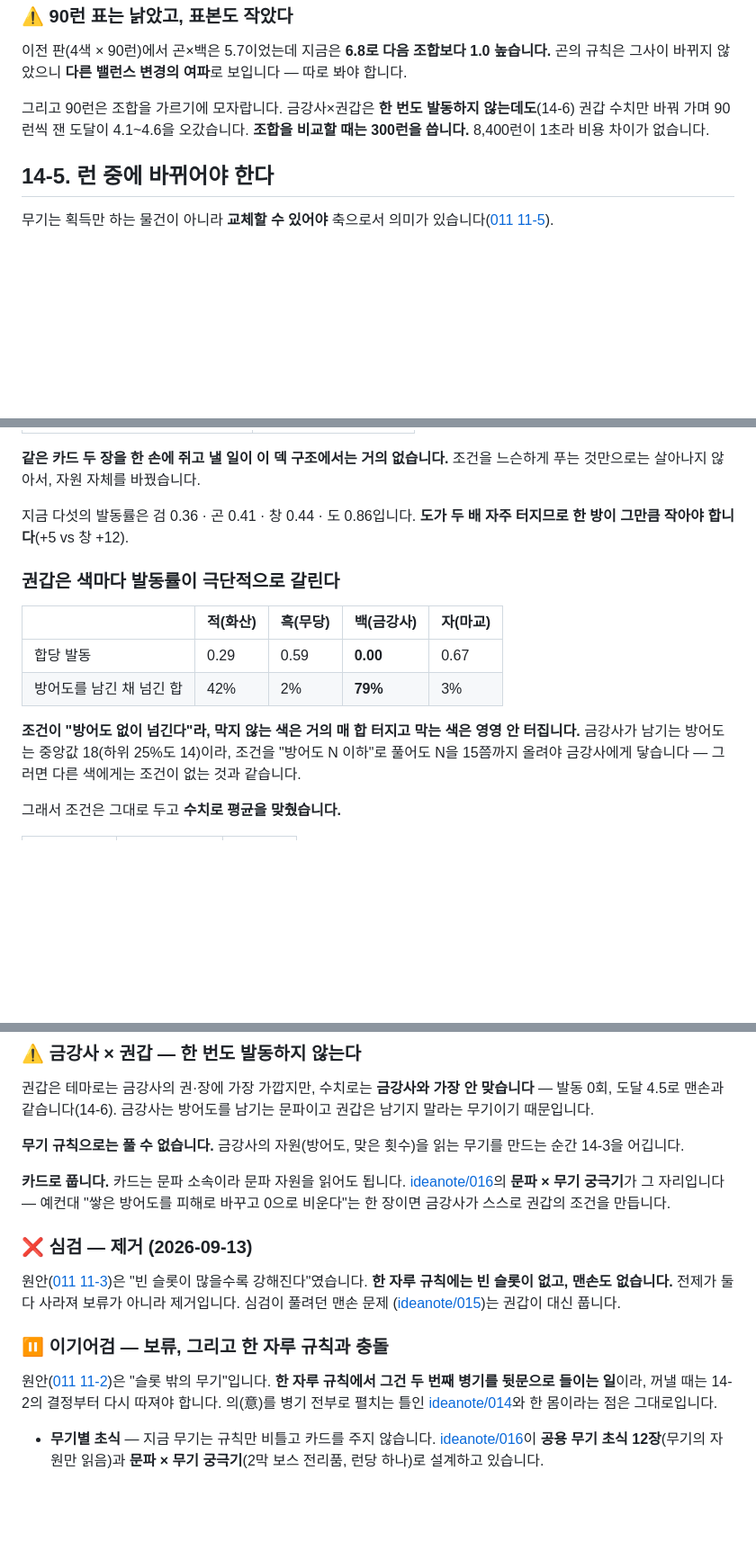
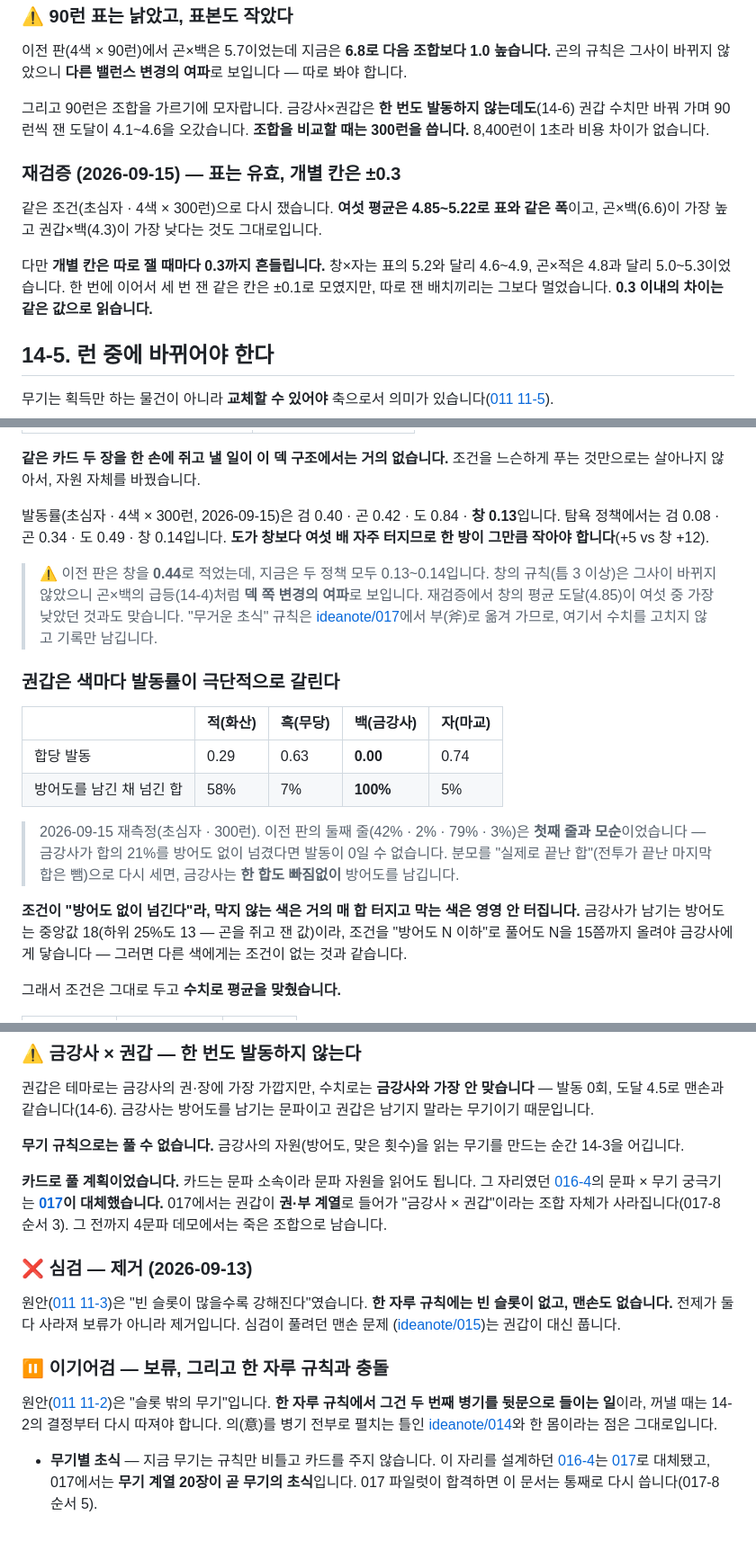
Before and after one commit to 4roring/project-seesaw, a Markdown page: gdd/14-weapons.md, 3 parts joined by grey strips. Shown at 90% size. Rendered like a GitHub page; blank space fills up the shorter version.

Commit message:
docs(gdd): 14 · 11 재검증 — 권갑 표의 모순, 창 발동률, 낡은 링크
데모 세션이 지금 코드로 gdd/14의 수치를 다시 쟀다 (초심자 · 4색 × 300런).

- 14-4 표는 유효하다. 여섯 평균 4.85~5.22, 곤×백 최고 · 권갑×백 최저 그대로.
  다만 같은 칸도 따로 잰 배치끼리 0.3까지 흔들려(창×자 5.2 → 4.6~4.9),
  "0.3 이내는 같은 값으로 읽는다"를 적었다.
- 14-6 권갑 표의 둘째 줄(방어도를 남긴 합 42 · 2 · 79 · 3%)은 첫째 줄과
  모순이었다 — 금강사가 21%의 합을 막지 않고 넘겼다면 발동이 0일 수 없다.
  분모를 실제로 끝난 합으로 세면 58 · 7 · 100 · 5%. 첫째 줄도 갱신.
- 14-6의 발동률 "창 0.44"는 지금 0.13~0.14(두 정책 모두). 규칙은 안 바뀌었으니
  곤×백 급등처럼 덱 쪽 여파로 기록만 하고, 창의 규칙은 017에서 부로 옮겨
  가므로 수치는 건드리지 않았다.
- 14-7이 가리키던 016-4는 017이 대체했다 — 링크와 설명을 고쳤다.
- 11-4의 카드 이름은 무림 테마 이전 가안이다. 017 졸업 때 다시 쓴다는
  경고를 달았다.

Co-Authored-By: Claude Opus 5 <noreply@anthropic.com>

```diff
--- a/gdd/14-weapons.md
+++ b/gdd/14-weapons.md
@@ -110,6 +110,17 @@
 않는데도**(14-6) 권갑 수치만 바꿔 가며 90런씩 잰 도달이 4.1~4.6을 오갔습니다.
 **조합을 비교할 때는 300런을 씁니다.** 8,400런이 1초라 비용 차이가 없습니다.
 
+### 재검증 (2026-09-15) — 표는 유효, 개별 칸은 ±0.3
+
+같은 조건(초심자 · 4색 × 300런)으로 다시 쟀습니다. **여섯 평균은 4.85~5.22로
+표와 같은 폭**이고, 곤×백(6.6)이 가장 높고 권갑×백(4.3)이 가장 낮다는 것도
+그대로입니다.
+
+다만 **개별 칸은 따로 잴 때마다 0.3까지 흔들립니다.** 창×자는 표의 5.2와 달리
+4.6~4.9, 곤×적은 4.8과 달리 5.0~5.3이었습니다. 한 번에 이어서 세 번 잰 같은
+칸은 ±0.1로 모였지만, 따로 잰 배치끼리는 그보다 멀었습니다. **0.3 이내의
+차이는 같은 값으로 읽습니다.**
+
 ## 14-5. 런 중에 바뀌어야 한다
 
 무기는 획득만 하는 물건이 아니라 **교체할 수 있어야** 축으로서 의미가
@@ -147,18 +158,31 @@
 **같은 카드 두 장을 한 손에 쥐고 낼 일이 이 덱 구조에서는 거의 없습니다.**
 조건을 느슨하게 푸는 것만으로는 살아나지 않아서, 자원 자체를 바꿨습니다.
 
-지금 다섯의 발동률은 검 0.36 · 곤 0.41 · 창 0.44 · 도 0.86입니다.
-**도가 두 배 자주 터지므로 한 방이 그만큼 작아야 합니다**(+5 vs 창 +12).
+발동률(초심자 · 4색 × 300런, 2026-09-15)은 검 0.40 · 곤 0.42 · 도 0.84 ·
+**창 0.13**입니다. 탐욕 정책에서는 검 0.08 · 곤 0.34 · 도 0.49 · 창 0.14입니다.
+**도가 창보다 여섯 배 자주 터지므로 한 방이 그만큼 작아야 합니다**(+5 vs 창 +12).
+
+> ⚠️ 이전 판은 창을 **0.44**로 적었는데, 지금은 두 정책 모두 0.13~0.14입니다.
+> 창의 규칙(틈 3 이상)은 그사이 바뀌지 않았으니 곤×백의 급등(14-4)처럼 **덱
+> 쪽 변경의 여파**로 보입니다. 재검증에서 창의 평균 도달(4.85)이 여섯 중
+> 가장 낮았던 것과도 맞습니다. "무거운 초식" 규칙은
+> [ideanote/017](../ideanote/017-weapon-lineages.md)에서 부(斧)로 옮겨 가므로,
+> 여기서 수치를 고치지 않고 기록만 남깁니다.
 
 ### 권갑은 색마다 발동률이 극단적으로 갈린다
 
 | | 적(화산) | 흑(무당) | 백(금강사) | 자(마교) |
 | --- | --- | --- | --- | --- |
-| 합당 발동 | 0.29 | 0.59 | **0.00** | 0.67 |
-| 방어도를 남긴 채 넘긴 합 | 42% | 2% | **79%** | 3% |
+| 합당 발동 | 0.29 | 0.63 | **0.00** | 0.74 |
+| 방어도를 남긴 채 넘긴 합 | 58% | 7% | **100%** | 5% |
+
+> 2026-09-15 재측정(초심자 · 300런). 이전 판의 둘째 줄(42% · 2% · 79% · 3%)은
+> **첫째 줄과 모순**이었습니다 — 금강사가 합의 21%를 방어도 없이 넘겼다면 발동이
+> 0일 수 없습니다. 분모를 "실제로 끝난 합"(전투가 끝난 마지막 합은 뺌)으로
+> 다시 세면, 금강사는 **한 합도 빠짐없이** 방어도를 남깁니다.
 
 **조건이 "방어도 없이 넘긴다"라, 막지 않는 색은 거의 매 합 터지고 막는 색은
-영영 안 터집니다.** 금강사가 남기는 방어도는 중앙값 18(하위 25%도 14)이라,
+영영 안 터집니다.** 금강사가 남기는 방어도는 중앙값 18(하위 25%도 13 — 곤을 쥐고 잰 값)이라,
 조건을 "방어도 N 이하"로 풀어도 N을 15쯤까지 올려야 금강사에게 닿습니다 —
 그러면 다른 색에게는 조건이 없는 것과 같습니다.
 
@@ -190,10 +214,11 @@
 **무기 규칙으로는 풀 수 없습니다.** 금강사의 자원(방어도, 맞은 횟수)을 읽는
 무기를 만드는 순간 14-3을 어깁니다.
 
-**카드로 풉니다.** 카드는 문파 소속이라 문파 자원을 읽어도 됩니다.
-[ideanote/016](../ideanote/016-four-acts.md)의 **문파 × 무기 궁극기**가 그
-자리입니다 — 예컨대 "쌓은 방어도를 피해로 바꾸고 0으로 비운다"는 한 장이면
-금강사가 스스로 권갑의 조건을 만듭니다.
+**카드로 풀 계획이었습니다.** 카드는 문파 소속이라 문파 자원을 읽어도 됩니다.
+그 자리였던 [016-4](../ideanote/016-four-acts.md)의 문파 × 무기 궁극기는
+**[017](../ideanote/017-weapon-lineages.md)이 대체했습니다.** 017에서는 권갑이
+**권·부 계열**로 들어가 "금강사 × 권갑"이라는 조합 자체가 사라집니다(017-8
+순서 3). 그 전까지 4문파 데모에서는 죽은 조합으로 남습니다.
 
 ### ❌ 심검 — 제거 (2026-09-13)
 
@@ -210,7 +235,8 @@
 [ideanote/014](../ideanote/014-weapon-mastery.md)와 한 몸이라는 점은
 그대로입니다.
 
-- **무기별 초식** — 지금 무기는 규칙만 비틀고 카드를 주지 않습니다.
-  [ideanote/016](../ideanote/016-four-acts.md)이 **공용 무기 초식 12장**(무기의
-  자원만 읽음)과 **문파 × 무기 궁극기**(2막 보스 전리품, 런당 하나)로
-  설계하고 있습니다.
+- **무기별 초식** — 지금 무기는 규칙만 비틀고 카드를 주지 않습니다. 이 자리를
+  설계하던 [016-4](../ideanote/016-four-acts.md)는
+  [017](../ideanote/017-weapon-lineages.md)로 대체됐고, 017에서는 **무기 계열
+  20장이 곧 무기의 초식**입니다. 017 파일럿이 합격하면 이 문서는 통째로 다시
+  씁니다(017-8 순서 5).
```
Also changed, not shown: gdd/11-card-tiers.md (+7 -0 lines).
